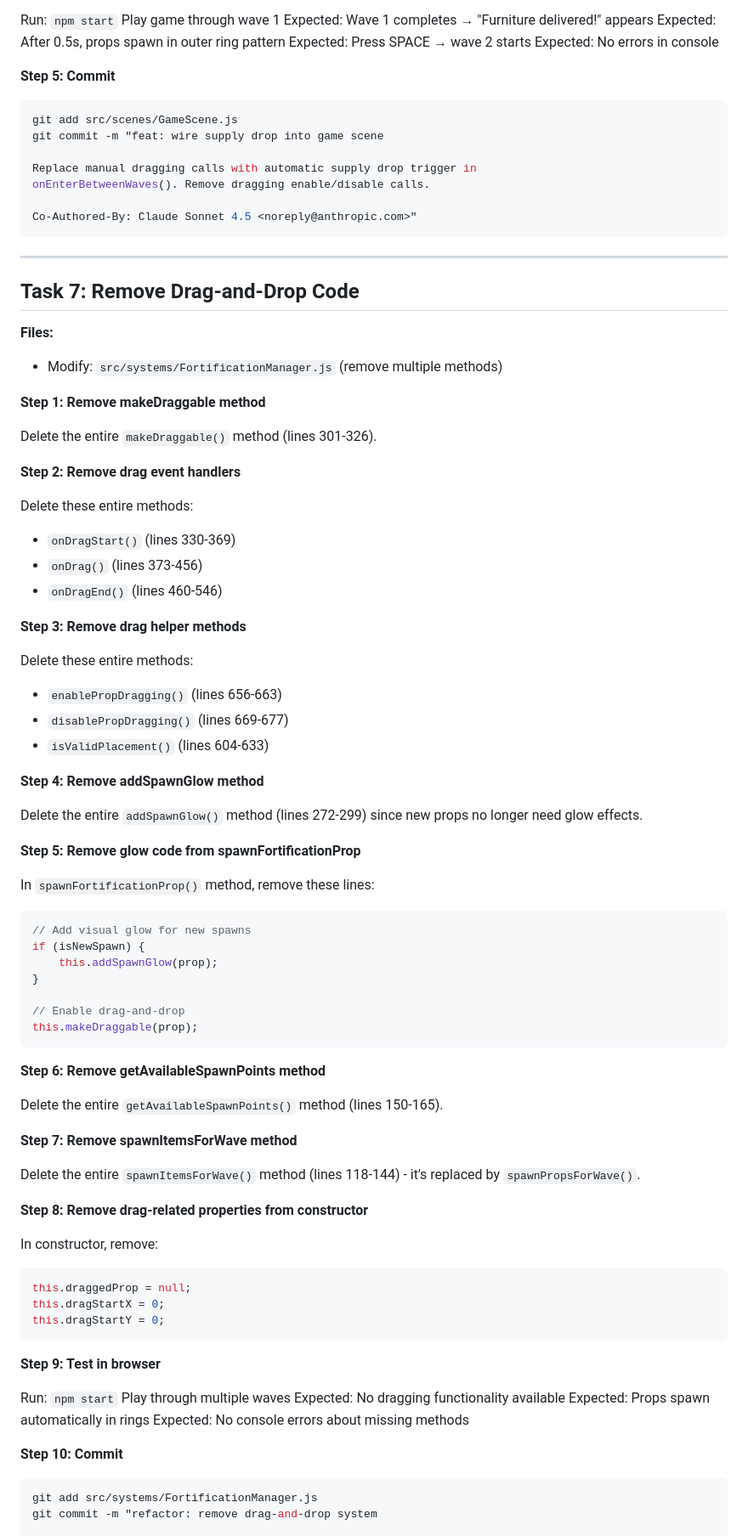
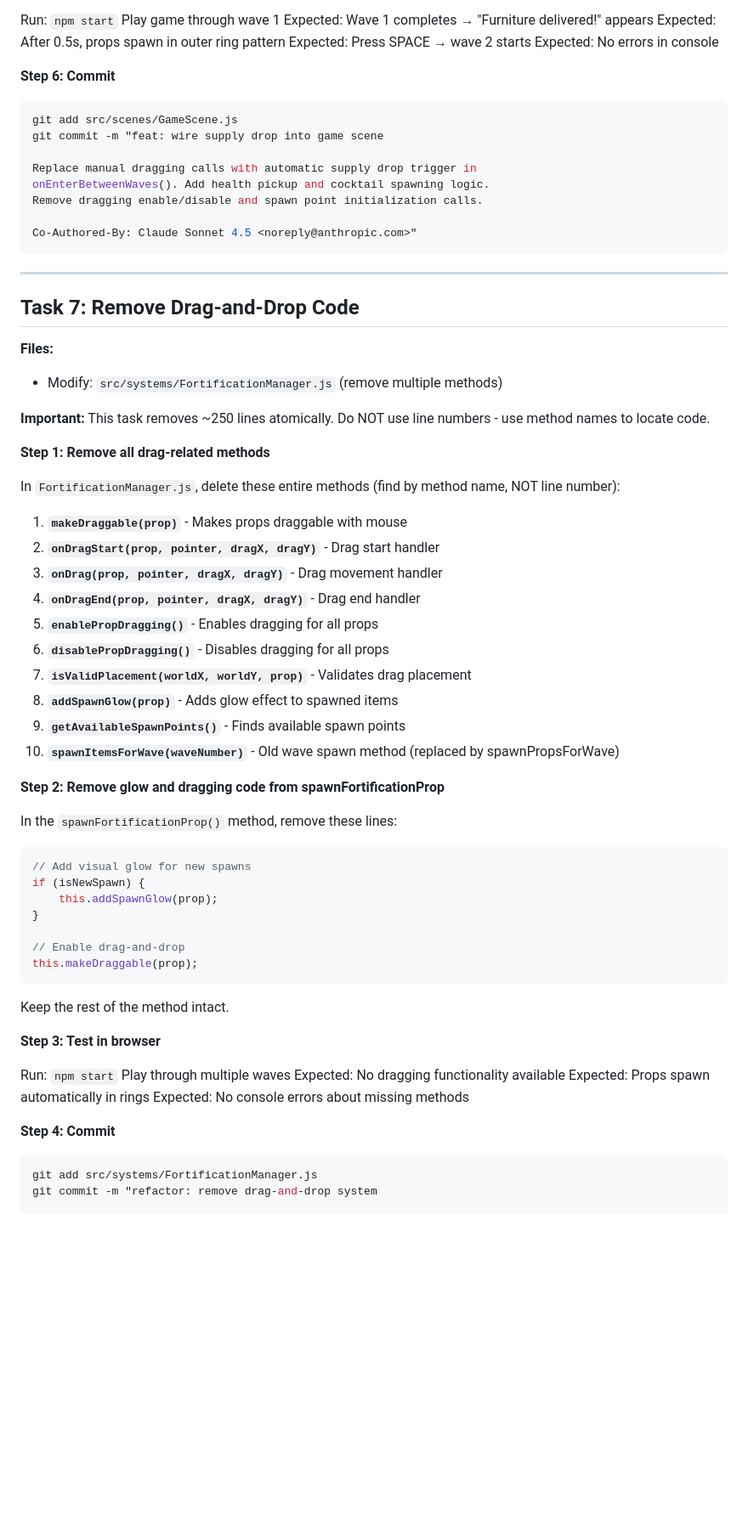
Before and after one commit to partysalat/giselas-last-stand, a Markdown page: docs/plans/2026-01-25-automatic-prop-placement.md, the part around one of its changes. Shown at 85% size. Rendered like a GitHub page; blank space fills up the shorter version.

Commit message:
Add automatic props placement plan

````diff
--- a/docs/plans/2026-01-25-automatic-prop-placement.md
+++ b/docs/plans/2026-01-25-automatic-prop-placement.md
@@ -465,14 +535,15 @@ Expected: After 0.5s, props spawn in outer ring pattern
 Expected: Press SPACE → wave 2 starts
 Expected: No errors in console
 
-**Step 5: Commit**
+**Step 6: Commit**
 
 ```bash
 git add src/scenes/GameScene.js
 git commit -m "feat: wire supply drop into game scene
 
 Replace manual dragging calls with automatic supply drop trigger in
-onEnterBetweenWaves(). Remove dragging enable/disable calls.
+onEnterBetweenWaves(). Add health pickup and cocktail spawning logic.
+Remove dragging enable/disable and spawn point initialization calls.
 
 Co-Authored-By: Claude Sonnet 4.5 <noreply@anthropic.com>"
 ```
@@ -484,31 +555,26 @@ Co-Authored-By: Claude Sonnet 4.5 <noreply@anthropic.com>"
 **Files:**
 - Modify: `src/systems/FortificationManager.js` (remove multiple methods)
 
-**Step 1: Remove makeDraggable method**
+**Important:** This task removes ~250 lines atomically. Do NOT use line numbers - use method names to locate code.
 
-Delete the entire `makeDraggable()` method (lines 301-326).
+**Step 1: Remove all drag-related methods**
 
-**Step 2: Remove drag event handlers**
+In `FortificationManager.js`, delete these entire methods (find by method name, NOT line number):
 
-Delete these entire methods:
-- `onDragStart()` (lines 330-369)
-- `onDrag()` (lines 373-456)
-- `onDragEnd()` (lines 460-546)
+1. **`makeDraggable(prop)`** - Makes props draggable with mouse
+2. **`onDragStart(prop, pointer, dragX, dragY)`** - Drag start handler
+3. **`onDrag(prop, pointer, dragX, dragY)`** - Drag movement handler
+4. **`onDragEnd(prop, pointer, dragX, dragY)`** - Drag end handler
+5. **`enablePropDragging()`** - Enables dragging for all props
+6. **`disablePropDragging()`** - Disables dragging for all props
+7. **`isValidPlacement(worldX, worldY, prop)`** - Validates drag placement
+8. **`addSpawnGlow(prop)`** - Adds glow effect to spawned items
+9. **`getAvailableSpawnPoints()`** - Finds available spawn points
+10. **`spawnItemsForWave(waveNumber)`** - Old wave spawn method (replaced by spawnPropsForWave)
 
-**Step 3: Remove drag helper methods**
+**Step 2: Remove glow and dragging code from spawnFortificationProp**
 
-Delete these entire methods:
-- `enablePropDragging()` (lines 656-663)
-- `disablePropDragging()` (lines 669-677)
-- `isValidPlacement()` (lines 604-633)
-
-**Step 4: Remove addSpawnGlow method**
-
-Delete the entire `addSpawnGlow()` method (lines 272-299) since new props no longer need glow effects.
-
-**Step 5: Remove glow code from spawnFortificationProp**
-
-In `spawnFortificationProp()` method, remove these lines:
+In the `spawnFortificationProp()` method, remove these lines:
 
 ```javascript
 // Add visual glow for new spawns
@@ -520,24 +586,9 @@ if (isNewSpawn) {
 this.makeDraggable(prop);
 ```
 
-**Step 6: Remove getAvailableSpawnPoints method**
+Keep the rest of the method intact.
 
-Delete the entire `getAvailableSpawnPoints()` method (lines 150-165).
-
-**Step 7: Remove spawnItemsForWave method**
-
-Delete the entire `spawnItemsForWave()` method (lines 118-144) - it's replaced by `spawnPropsForWave()`.
-
-**Step 8: Remove drag-related properties from constructor**
-
-In constructor, remove:
-```javascript
-this.draggedProp = null;
-this.dragStartX = 0;
-this.dragStartY = 0;
-```
-
-**Step 9: Test in browser**
+**Step 3: Test in browser**
 
 Run: `npm start`
 Play through multiple waves
@@ -545,7 +596,7 @@ Expected: No dragging functionality available
 Expected: Props spawn automatically in rings
 Expected: No console errors about missing methods
 
-**Step 10: Commit**
+**Step 4: Commit**
 
 ```bash
 git add src/systems/FortificationManager.js
````
Also changed, not shown: other parts of docs/plans/2026-01-25-automatic-prop-placement.md (+150 -57 lines).
